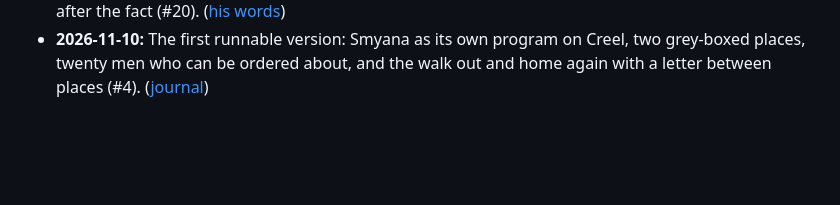
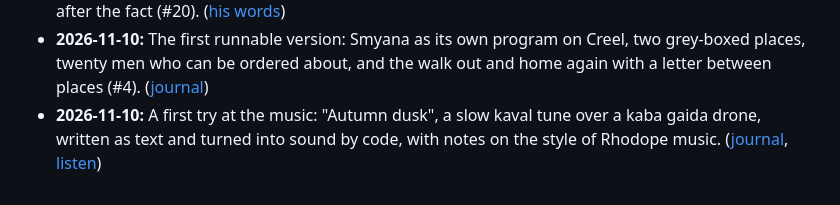
Before and after one commit to Drache93/smyana, a Markdown page: archive/timeline.md, the part around the change. GitHub-like rendering; blank space fills up the shorter version.

```diff
--- a/archive/timeline.md
+++ b/archive/timeline.md
@@ -31,3 +31,7 @@ One line per moment worth remembering. Newest at the bottom.
 - **2026-11-10:** The first runnable version: Smyana as its own program on Creel, two grey-boxed
   places, twenty men who can be ordered about, and the walk out and home again with a letter
   between places (#4). ([journal](journal/2026-11-10-first-runnable-version.md))
+- **2026-11-10:** A first try at the music: "Autumn dusk", a slow kaval tune over a kaba gaida
+  drone, written as text and turned into sound by code, with notes on the style of Rhodope
+  music. ([journal](journal/2026-11-10-first-music-spike.md),
+  [listen](audio/2026-11-10/05-music-spike-autumn-dusk.ogg))
```
Also changed, not shown: archive/journal/2026-11-10-first-music-spike.md (added, +66 -0 lines), archive/notes/2026-11-10-dominic-in-his-own-words.md (+8 -0 lines), docs/design.md (+2 -1 lines), docs/rhodope-music-style.md (added, +79 -0 lines), music/README.md (added, +48 -0 lines), archive/images/2026-11-10/38-music-spike-spectrogram.png (added), 5 other files.
